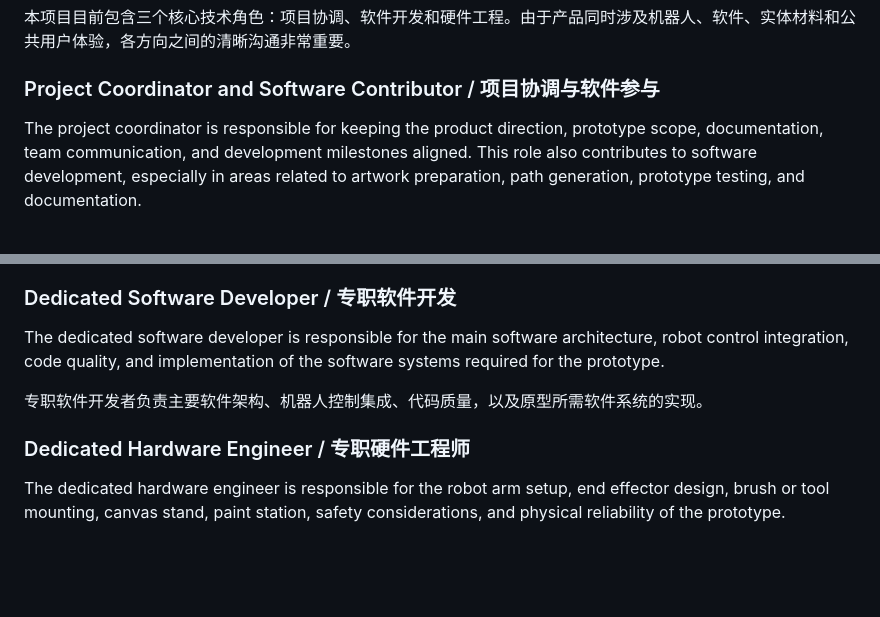
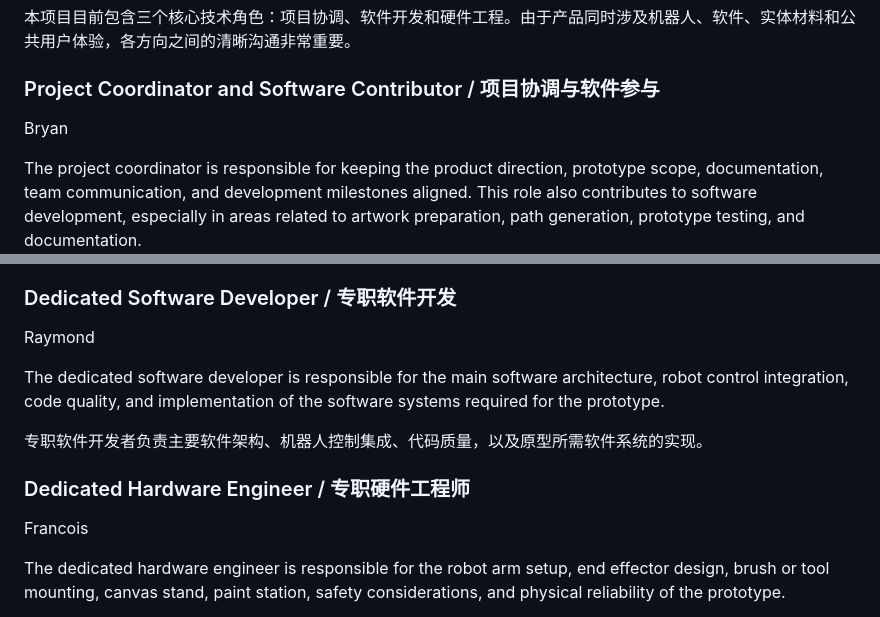
Before and after one commit to dwarfguard/RobRoss, a Markdown page: README.md, 2 parts joined by grey strips. Rendered like a GitHub page; blank space fills up the shorter version.

Commit message:
Updated Roles

```diff
--- a/README.md
+++ b/README.md
@@ -63,6 +63,8 @@ This project currently involves three core technical roles: project coordination
 
 ### Project Coordinator and Software Contributor / 项目协调与软件参与
 
+Bryan
+
 The project coordinator is responsible for keeping the product direction, prototype scope, documentation, team communication, and development milestones aligned. This role also contributes to software development, especially in areas related to artwork preparation, path generation, prototype testing, and documentation.
 
 项目协调者负责统一产品方向、原型范围、文档、团队沟通和开发节点。同时，该角色也会参与软件开发，尤其是作品预处理、路径生成、原型测试和文档整理等部分。
@@ -87,11 +89,15 @@ Key responsibilities:
 
 ### Dedicated Software Developer / 专职软件开发
 
+Raymond
+
 The dedicated software developer is responsible for the main software architecture, robot control integration, code quality, and implementation of the software systems required for the prototype.
 
 专职软件开发者负责主要软件架构、机器人控制集成、代码质量，以及原型所需软件系统的实现。
 
 ### Dedicated Hardware Engineer / 专职硬件工程师
+
+Francois
 
 The dedicated hardware engineer is responsible for the robot arm setup, end effector design, brush or tool mounting, canvas stand, paint station, safety considerations, and physical reliability of the prototype.
 
```
